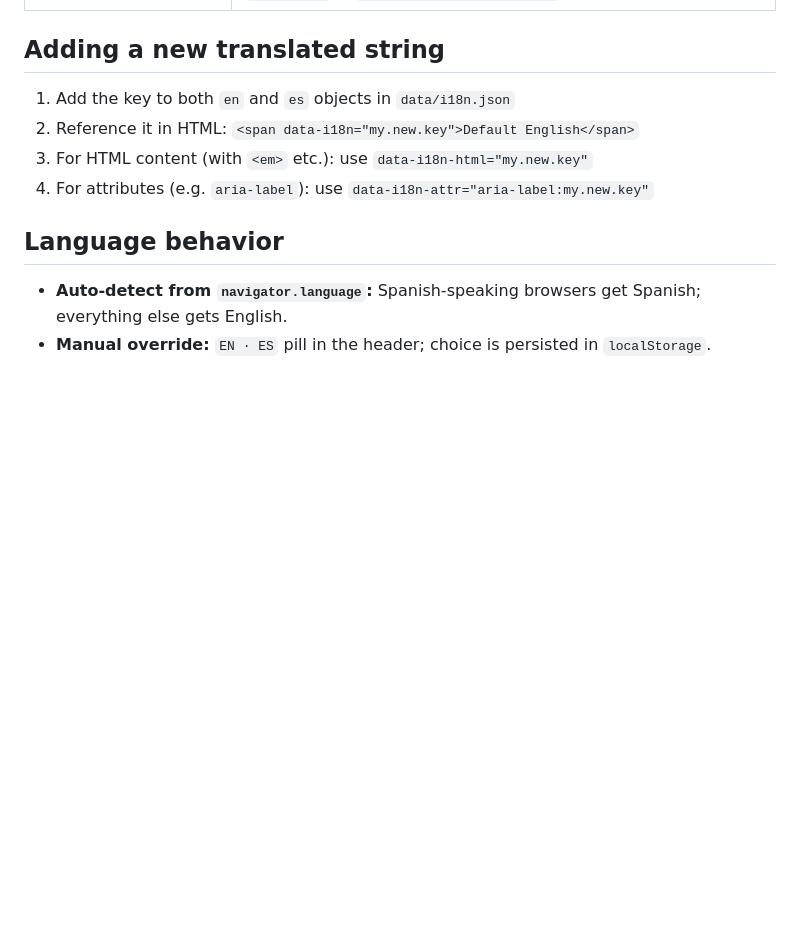
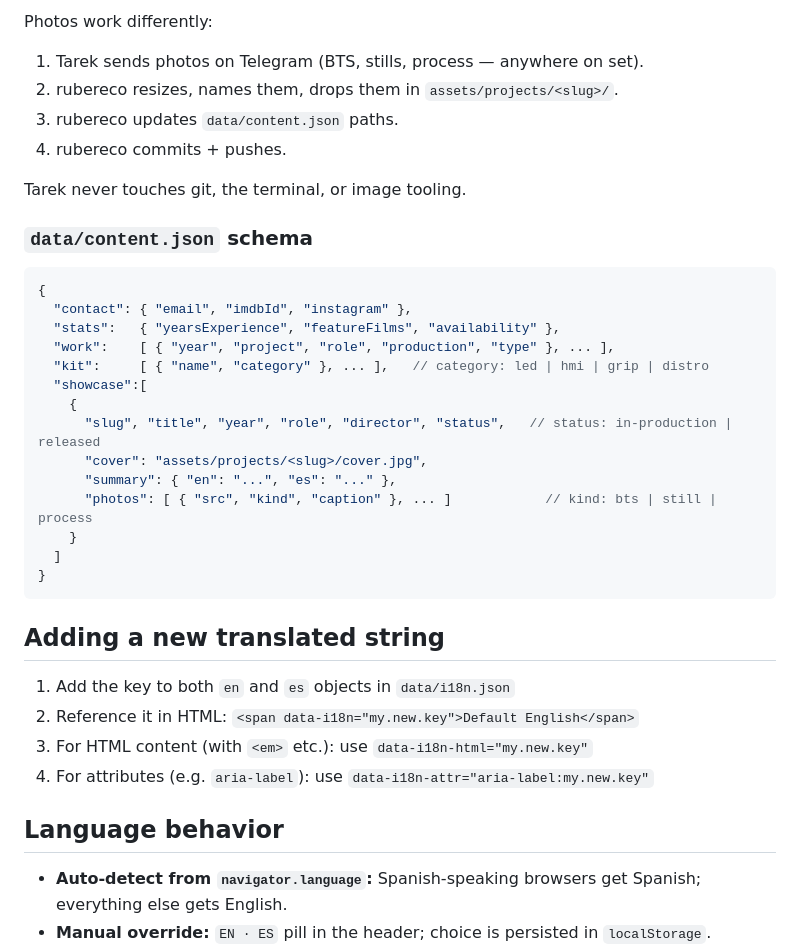
Before and after one commit to rubereco/cinema-lighttech-portfolio, a Markdown page: README.md, the part around one of its changes. GitHub-like rendering; blank space fills up the shorter version.

````diff
--- a/README.md
+++ b/README.md
@@ -46,3 +84,30 @@ cinema-lighttech-portfolio/
+Photos work differently:
+
+1. Tarek sends photos on Telegram (BTS, stills, process — anywhere on set).
+2. rubereco resizes, names them, drops them in `assets/projects/<slug>/`.
+3. rubereco updates `data/content.json` paths.
+4. rubereco commits + pushes.
+
+Tarek never touches git, the terminal, or image tooling.
+
+### `data/content.json` schema
+
+```jsonc
+{
+  "contact": { "email", "imdbId", "instagram" },
+  "stats":   { "yearsExperience", "featureFilms", "availability" },
+  "work":    [ { "year", "project", "role", "production", "type" }, ... ],
+  "kit":     [ { "name", "category" }, ... ],   // category: led | hmi | grip | distro
+  "showcase":[
+    {
+      "slug", "title", "year", "role", "director", "status",   // status: in-production | released
+      "cover": "assets/projects/<slug>/cover.jpg",
+      "summary": { "en": "...", "es": "..." },
+      "photos": [ { "src", "kind", "caption" }, ... ]            // kind: bts | still | process
+    }
+  ]
+}
+```
 
 ## Adding a new translated string
 
````
Also changed, not shown: other parts of README.md (+79 -11 lines).
